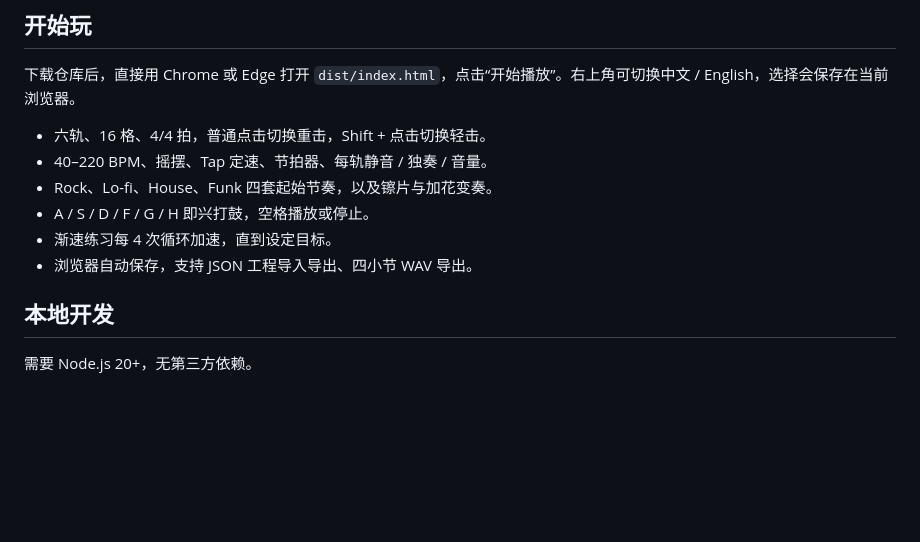
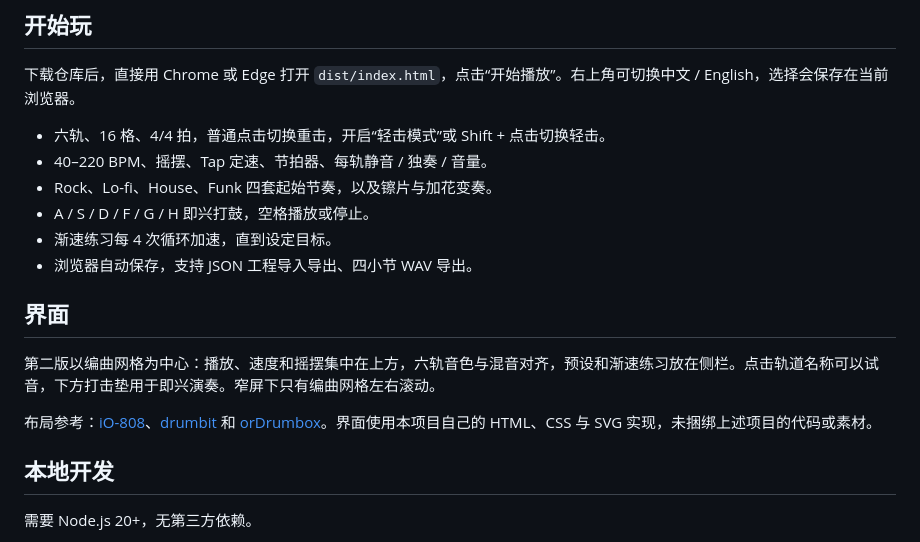
Before and after one commit to Derekllr/pocket-groove, a Markdown page: README.zh-CN.md, the part around the change. Drawn GitHub-style; blank space fills up the shorter version.

```diff
--- a/README.zh-CN.md
+++ b/README.zh-CN.md
@@ -10,12 +10,18 @@
 
 下载仓库后，直接用 Chrome 或 Edge 打开 `dist/index.html`，点击“开始播放”。右上角可切换中文 / English，选择会保存在当前浏览器。
 
-- 六轨、16 格、4/4 拍，普通点击切换重击，Shift + 点击切换轻击。
+- 六轨、16 格、4/4 拍，普通点击切换重击，开启“轻击模式”或 Shift + 点击切换轻击。
 - 40–220 BPM、摇摆、Tap 定速、节拍器、每轨静音 / 独奏 / 音量。
 - Rock、Lo-fi、House、Funk 四套起始节奏，以及镲片与加花变奏。
 - A / S / D / F / G / H 即兴打鼓，空格播放或停止。
 - 渐速练习每 4 次循环加速，直到设定目标。
 - 浏览器自动保存，支持 JSON 工程导入导出、四小节 WAV 导出。
+
+## 界面
+
+第二版以编曲网格为中心：播放、速度和摇摆集中在上方，六轨音色与混音对齐，预设和渐速练习放在侧栏。点击轨道名称可以试音，下方打击垫用于即兴演奏。窄屏下只有编曲网格左右滚动。
+
+布局参考：[iO-808](https://github.com/vincentriemer/io-808)、[drumbit](https://drumbit.app/) 和 [orDrumbox](https://github.com/cadeli/ordrumbox-v2)。界面使用本项目自己的 HTML、CSS 与 SVG 实现，未捆绑上述项目的代码或素材。
 
 ## 本地开发
 
```
Also changed, not shown: README.md (+8 -2 lines), preview.png, 2 other files.
